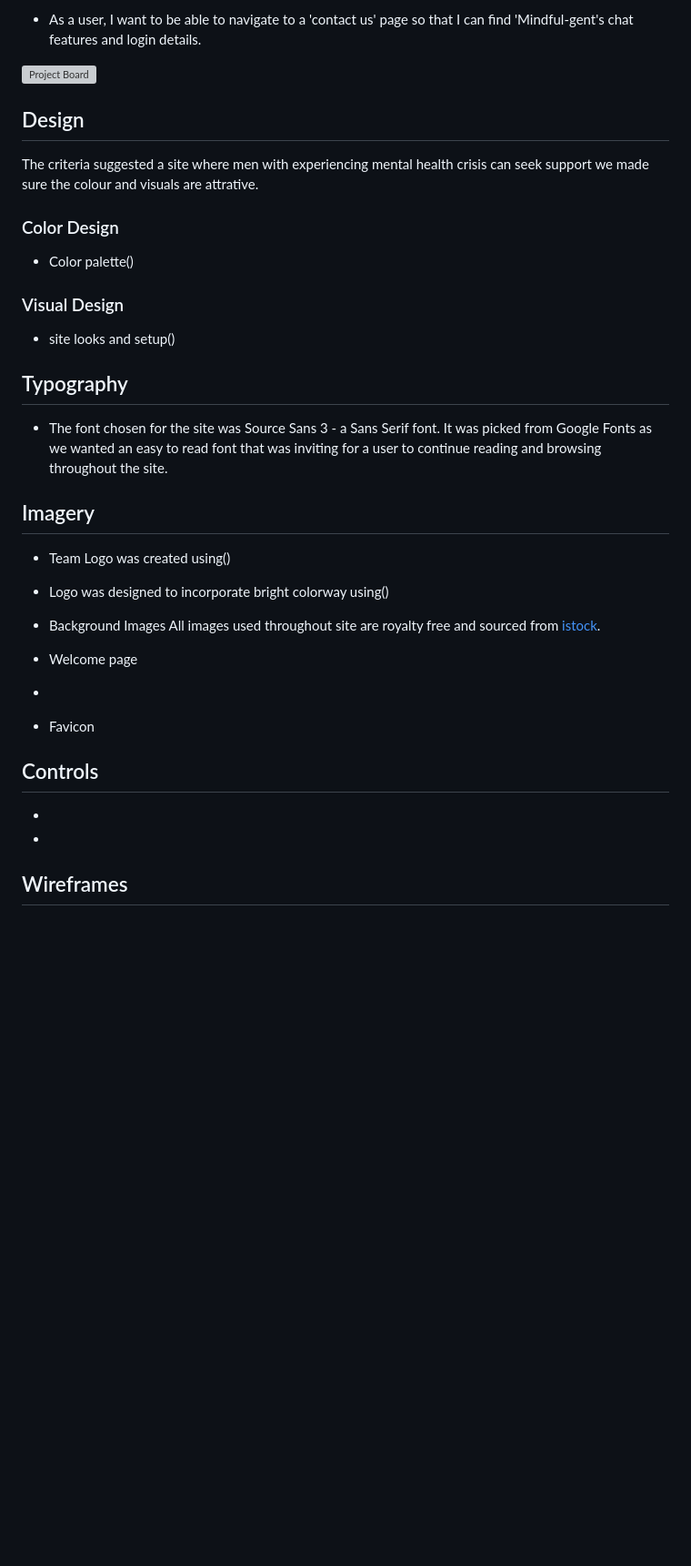
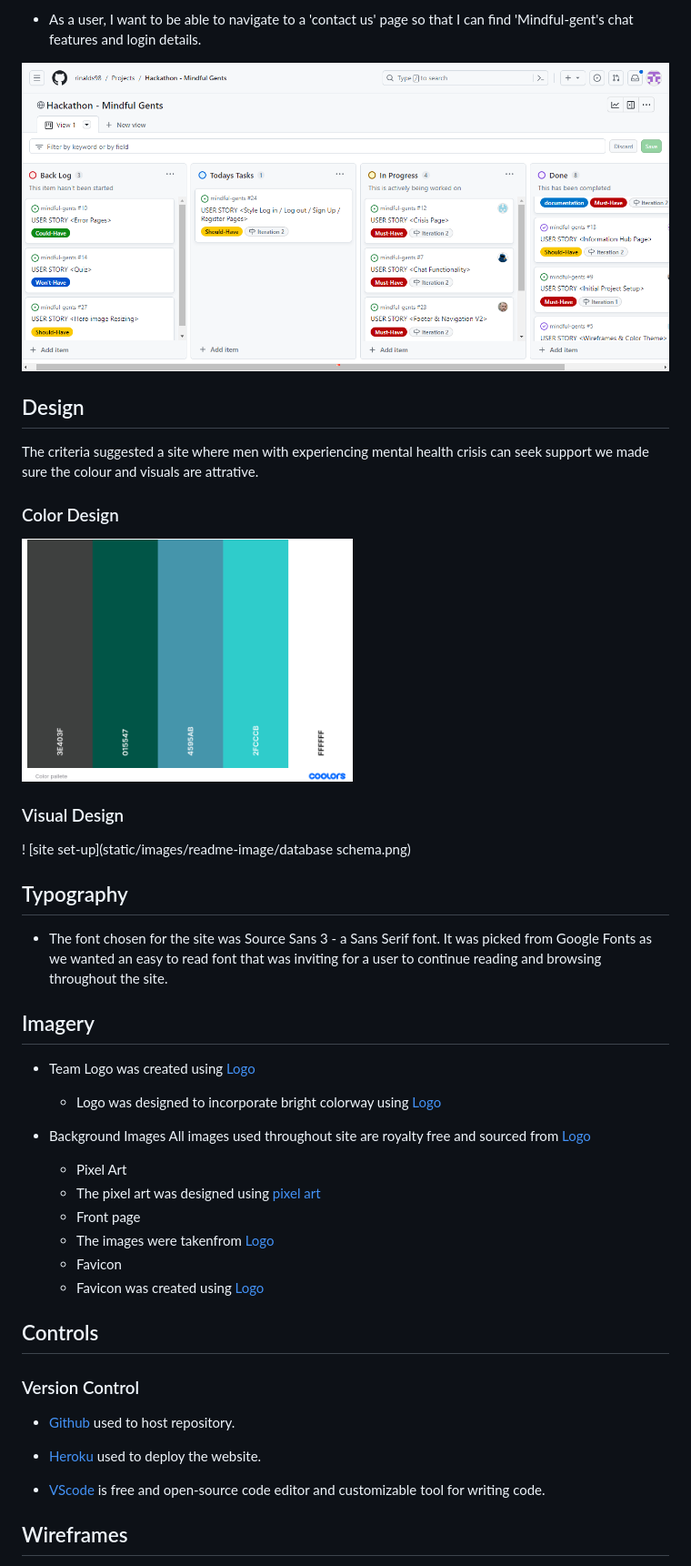
Before and after one commit to rinalds98/mindful-gents, a Markdown page: README.md, the part around the change printed below. Shown: that part at 91% size. Drawn GitHub-style; blank space fills up the shorter version; grey boxes are pictures that could not be loaded.

Commit message:
readme colour and visual update

```diff
--- a/README.md
+++ b/README.md
@@ -63,7 +63,7 @@ In this section, we will briefly discuss how our team addressed the applicable c
 * As a user, I want to be able to navigate to a 'contact us' page so that I can find 'Mindful-gent's chat features and login details.
 
 
-![Project Board]()
+![Project Board](static/images/readme-image/Mindful-Gents-project-board.png)
 
 ## Design
 
@@ -72,14 +72,11 @@ In this section, we will briefly discuss how our team addressed the applicable c
 
   ### Color Design
 
-  * Color palette()
-
-
+  ![Color pallette](static/images/readme-image/colour-image.png)
 
   ### Visual Design
 
-  * site looks and setup()
-
+  ! [site set-up](static/images/readme-image/database schema.png)
 
 ## Typography
 
@@ -87,21 +84,29 @@ In this section, we will briefly discuss how our team addressed the applicable c
     as we wanted an easy to read font that was inviting for a user to continue reading and browsing throughout the site.
 
 ## Imagery
- * Team Logo was created using()
-  * Logo was designed to incorporate bright colorway using()
+ * Team Logo was created using [Logo](https://logo.com/)
+    * Logo was designed to incorporate bright colorway using [Logo](https://logo.com/)
 
   * Background Images All images used throughout site are royalty free and sourced from
-    [istock](www.istock.com).
+    [Logo](https://logo.com/)
 
-   * Welcome page
-   *
+    * Pixel Art
+     * The pixel art was designed using [pixel art](https://www.pixilart.com)
+    * Front page
+     * The images were takenfrom [Logo](https://logo.com/)
+    * Favicon
+     * Favicon was created using [Logo](https://logo.com/)
+
+## Controls
+
+ ### Version Control
+
+ * [Github](https://github.com/) used to host repository.
+ * [Heroku](https://www.heroku.com/) used to deploy the website.
 
 
-  * Favicon
-
-## Controls
- -
- -
+  * [VScode](https://code.visualstudio.com/) is  free and open-source code editor and customizable tool
+   for writing code.
 
 ## Wireframes
  [Figma](www.figma.com) is a cloud-based design and prototyping tool that is widely used for creating user interfaces (UI) and user experience (UX) designs.
```
Also changed, not shown: other parts of README.md (+25 -16 lines), static/images/readme-image/am-i-resonsive.png (added).
